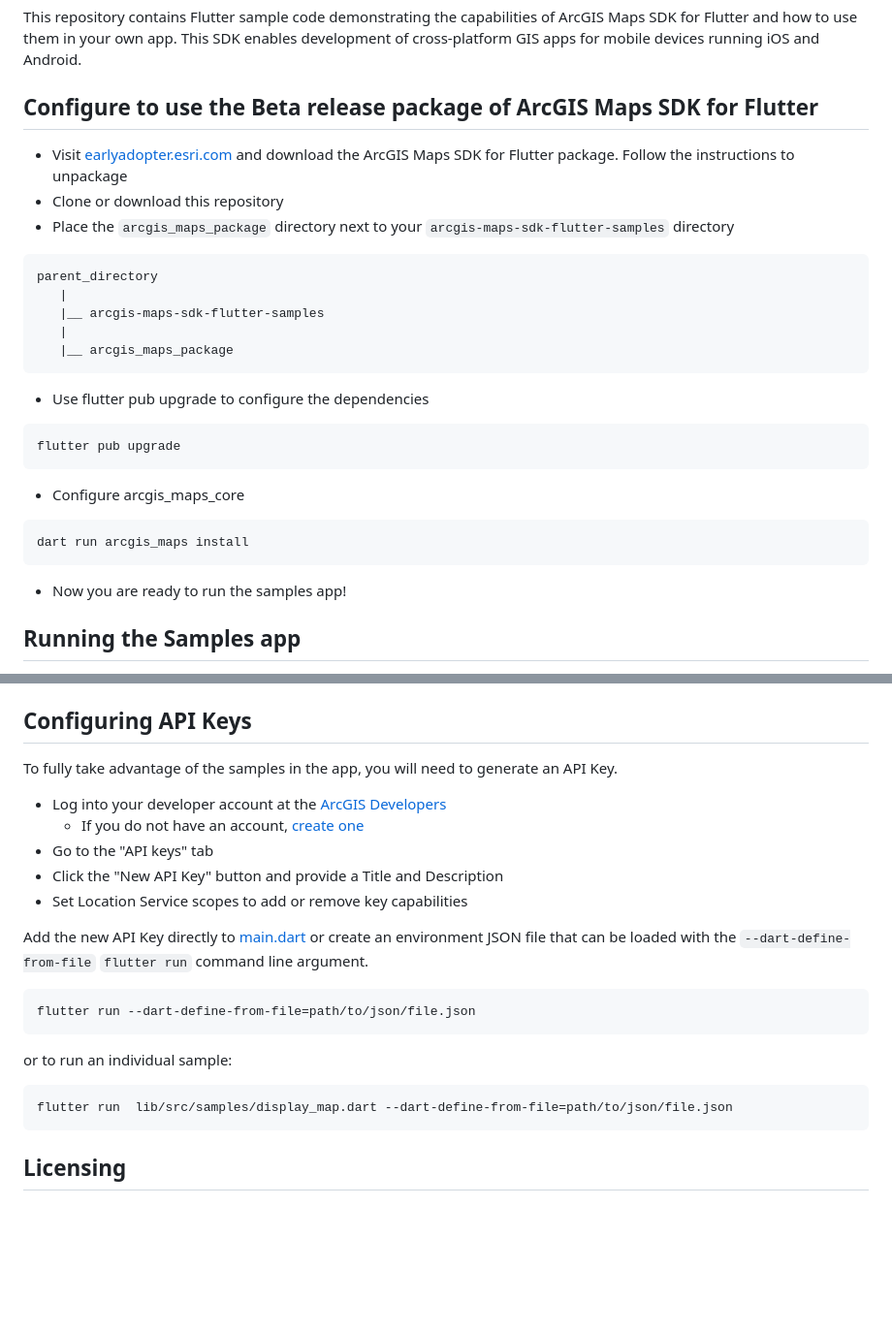
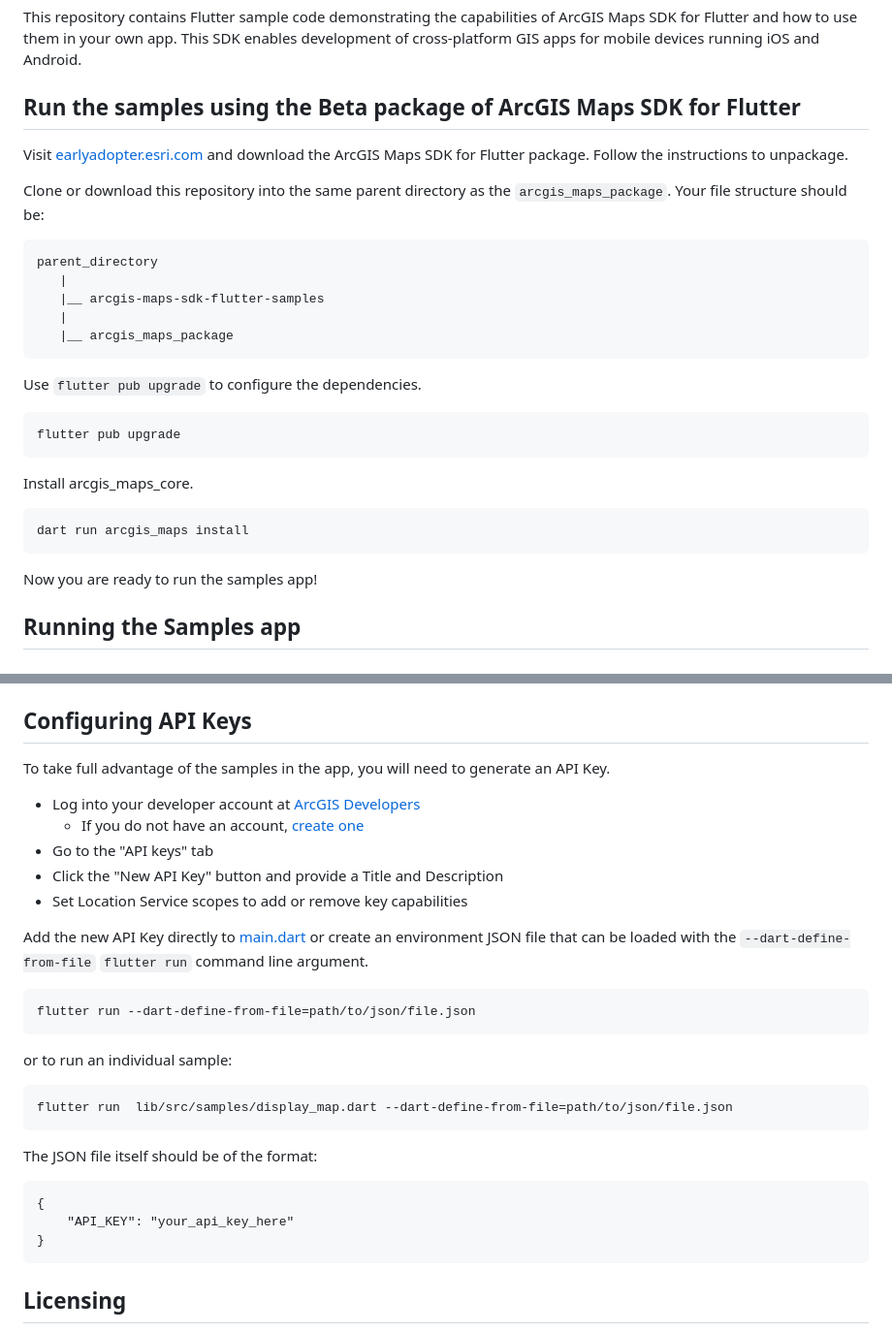
Before and after one commit to Esri/arcgis-maps-sdk-flutter-samples, a Markdown page: README.md, 2 parts joined by grey strips. Shown at 97% size. GitHub-like rendering; blank space fills up the shorter version.

````diff
--- a/README.md
+++ b/README.md
@@ -2,10 +2,11 @@
 
 This repository contains Flutter sample code demonstrating the capabilities of ArcGIS Maps SDK for Flutter and how to use them in your own app. This SDK enables development of cross-platform GIS apps for mobile devices running iOS and Android.
 
-## Configure to use the Beta release package of ArcGIS Maps SDK for Flutter
-- Visit [earlyadopter.esri.com](http://earlyadopter.esri.com/) and download the ArcGIS Maps SDK for Flutter package. Follow the instructions to unpackage
-- Clone or download this repository
-- Place the `arcgis_maps_package` directory next to your `arcgis-maps-sdk-flutter-samples` directory
+## Run the samples using the Beta package of ArcGIS Maps SDK for Flutter
+
+Visit [earlyadopter.esri.com](http://earlyadopter.esri.com/) and download the ArcGIS Maps SDK for Flutter package. Follow the instructions to unpackage.
+
+Clone or download this repository into the same parent directory as the `arcgis_maps_package`. Your file structure should be:
 
 ```
 parent_directory
@@ -15,19 +16,19 @@ parent_directory
    |__ arcgis_maps_package
 ```
 
-- Use flutter pub upgrade to configure the dependencies
+Use `flutter pub upgrade` to configure the dependencies.
 
 ```
 flutter pub upgrade
 ```
 
-- Configure arcgis_maps_core
+Install arcgis_maps_core.
 
 ```
 dart run arcgis_maps install
 ```
 
-- Now you are ready to run the samples app!
+Now you are ready to run the samples app!
 
 ## Running the Samples app
 
@@ -53,9 +54,9 @@ Individual samples can also be run on an iOS or Android simulator or device.
 
 ## Configuring API Keys
 
-To fully take advantage of the samples in the app, you will need to generate an API Key.
+To take full advantage of the samples in the app, you will need to generate an API Key.
 
-- Log into your developer account at the [ArcGIS Developers](https://developers.arcgis.com/)
+- Log into your developer account at [ArcGIS Developers](https://developers.arcgis.com/)
   - If you do not have an account, [create one](https://developers.arcgis.com/sign-up/)
 - Go to the "API keys" tab
 - Click the "New API Key" button and provide a Title and Description
@@ -73,6 +74,14 @@ or to run an individual sample:
 flutter run  lib/src/samples/display_map.dart --dart-define-from-file=path/to/json/file.json
 ```
 
+The JSON file itself should be of the format:
+
+```
+{
+    "API_KEY": "your_api_key_here"
+}
+```
+
 ## Licensing
 Copyright 2024 Esri
 
````
